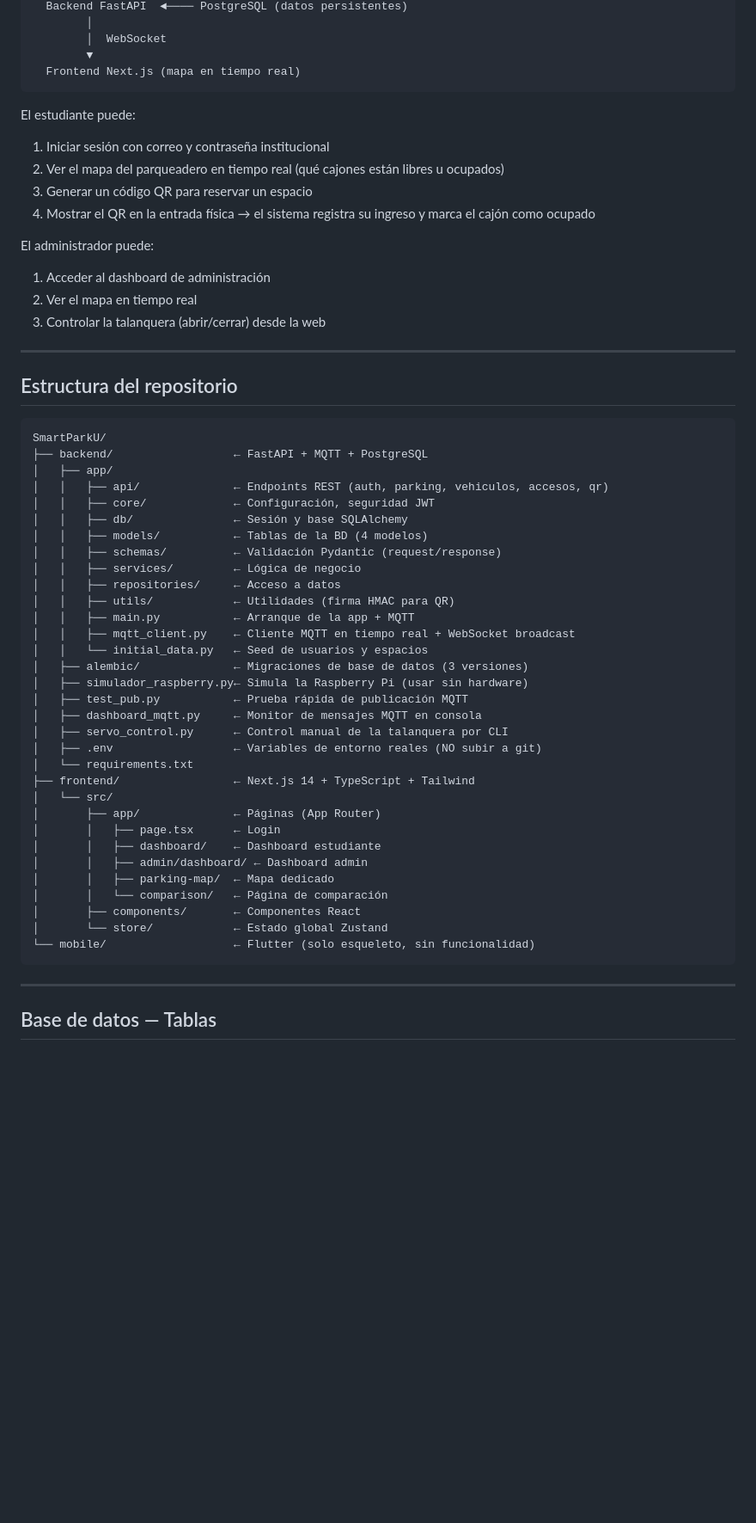
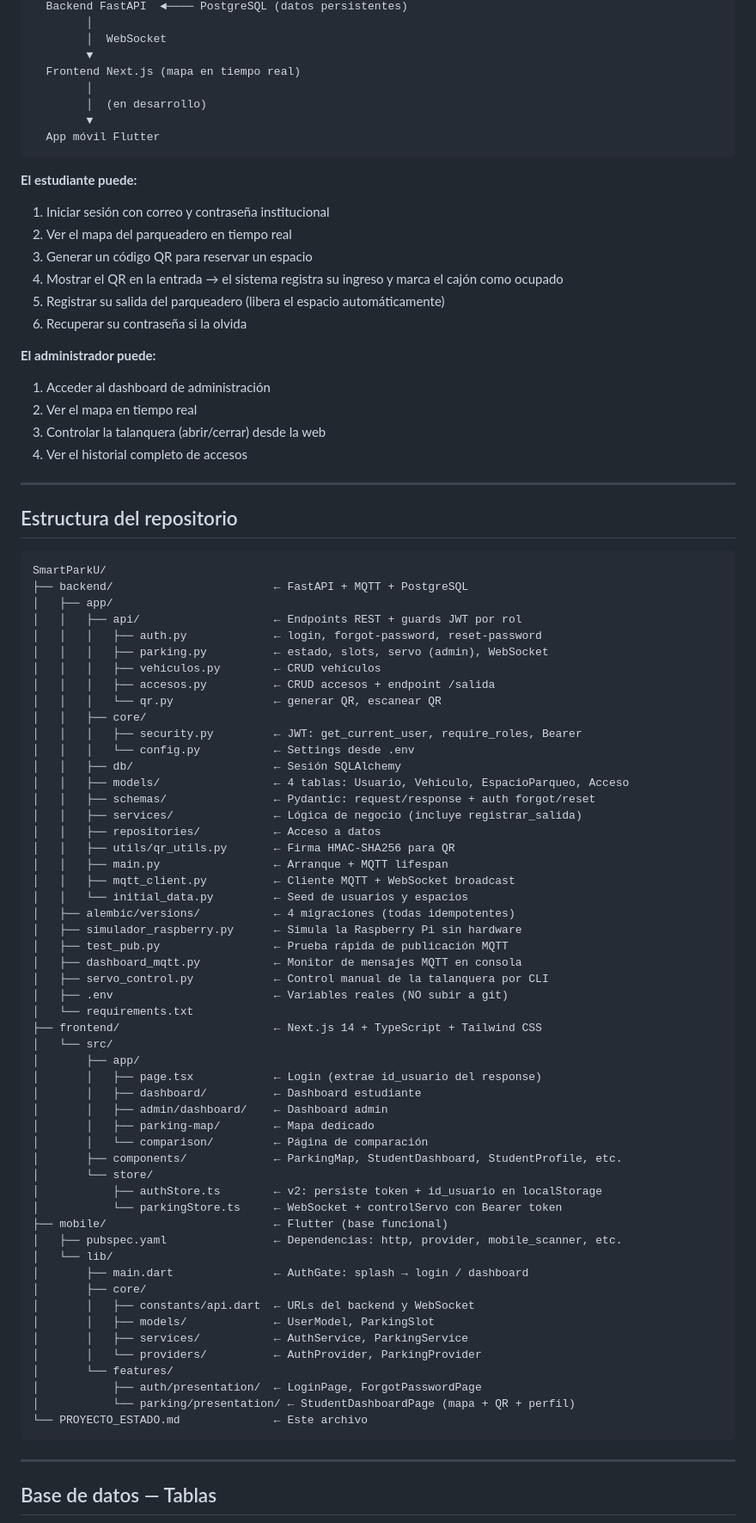
Before and after one commit to Rodrigueza02/SmartParkU, a Markdown page: PROYECTO_ESTADO.md, the part around one of its changes. Shown at 86% size. GitHub-like rendering; blank space fills up the shorter version.

Commit message:
docs: actualizar PROYECTO_ESTADO.md con todos los cambios de la sesion

````diff
--- a/PROYECTO_ESTADO.md
+++ b/PROYECTO_ESTADO.md
@@ -24,18 +24,25 @@ Raspberry Pi (sensores HC-SR04)
         │  WebSocket
         ▼
   Frontend Next.js (mapa en tiempo real)
+        │
+        │  (en desarrollo)
+        ▼
+  App móvil Flutter
 ```
 
-El estudiante puede:
+**El estudiante puede:**
 1. Iniciar sesión con correo y contraseña institucional
-2. Ver el mapa del parqueadero en tiempo real (qué cajones están libres u ocupados)
+2. Ver el mapa del parqueadero en tiempo real
 3. Generar un código QR para reservar un espacio
-4. Mostrar el QR en la entrada física → el sistema registra su ingreso y marca el cajón como ocupado
+4. Mostrar el QR en la entrada → el sistema registra su ingreso y marca el cajón como ocupado
+5. Registrar su salida del parqueadero (libera el espacio automáticamente)
+6. Recuperar su contraseña si la olvida
 
-El administrador puede:
+**El administrador puede:**
 1. Acceder al dashboard de administración
 2. Ver el mapa en tiempo real
 3. Controlar la talanquera (abrir/cerrar) desde la web
+4. Ver el historial completo de accesos
 
 ---
 
@@ -43,37 +50,58 @@ El administrador puede:
 
 ```
 SmartParkU/
-├── backend/                  ← FastAPI + MQTT + PostgreSQL
+├── backend/                        ← FastAPI + MQTT + PostgreSQL
 │   ├── app/
-│   │   ├── api/              ← Endpoints REST (auth, parking, vehiculos, accesos, qr)
-│   │   ├── core/             ← Configuración, seguridad JWT
-│   │   ├── db/               ← Sesión y base SQLAlchemy
-│   │   ├── models/           ← Tablas de la BD (4 modelos)
-│   │   ├── schemas/          ← Validación Pydantic (request/response)
-│   │   ├── services/         ← Lógica de negocio
-│   │   ├── repositories/     ← Acceso a datos
-│   │   ├── utils/            ← Utilidades (firma HMAC para QR)
-│   │   ├── main.py           ← Arranque de la app + MQTT
-│   │   ├── mqtt_client.py    ← Cliente MQTT en tiempo real + WebSocket broadcast
-│   │   └── initial_data.py   ← Seed de usuarios y espacios
-│   ├── alembic/              ← Migraciones de base de datos (3 versiones)
-│   ├── simulador_raspberry.py← Simula la Raspberry Pi (usar sin hardware)
-│   ├── test_pub.py           ← Prueba rápida de publicación MQTT
-│   ├── dashboard_mqtt.py     ← Monitor de mensajes MQTT en consola
-│   ├── servo_control.py      ← Control manual de la talanquera por CLI
-│   ├── .env                  ← Variables de entorno reales (NO subir a git)
+│   │   ├── api/                    ← Endpoints REST + guards JWT por rol
+│   │   │   ├── auth.py             ← login, forgot-password, reset-password
+│   │   │   ├── parking.py          ← estado, slots, servo (admin), WebSocket
+│   │   │   ├── vehiculos.py        ← CRUD vehículos
+│   │   │   ├── accesos.py          ← CRUD accesos + endpoint /salida
+│   │   │   └── qr.py               ← generar QR, escanear QR
+│   │   ├── core/
+│   │   │   ├── security.py         ← JWT: get_current_user, require_roles, Bearer
+│   │   │   └── config.py           ← Settings desde .env
+│   │   ├── db/                     ← Sesión SQLAlchemy
+│   │   ├── models/                 ← 4 tablas: Usuario, Vehiculo, EspacioParqueo, Acceso
+│   │   ├── schemas/                ← Pydantic: request/response + auth forgot/reset
+│   │   ├── services/               ← Lógica de negocio (incluye registrar_salida)
+│   │   ├── repositories/           ← Acceso a datos
+│   │   ├── utils/qr_utils.py       ← Firma HMAC-SHA256 para QR
+│   │   ├── main.py                 ← Arranque + MQTT lifespan
+│   │   ├── mqtt_client.py          ← Cliente MQTT + WebSocket broadcast
+│   │   └── initial_data.py         ← Seed de usuarios y espacios
+│   ├── alembic/versions/           ← 4 migraciones (todas idempotentes)
+│   ├── simulador_raspberry.py      ← Simula la Raspberry Pi sin hardware
+│   ├── test_pub.py                 ← Prueba rápida de publicación MQTT
+│   ├── dashboard_mqtt.py           ← Monitor de mensajes MQTT en consola
+│   ├── servo_control.py            ← Control manual de la talanquera por CLI
+│   ├── .env                        ← Variables reales (NO subir a git)
 │   └── requirements.txt
-├── frontend/                 ← Next.js 14 + TypeScript + Tailwind
+├── frontend/                       ← Next.js 14 + TypeScript + Tailwind CSS
 │   └── src/
-│       ├── app/              ← Páginas (App Router)
-│       │   ├── page.tsx      ← Login
-│       │   ├── dashboard/    ← Dashboard estudiante
-│       │   ├── admin/dashboard/ ← Dashboard admin
-│       │   ├── parking-map/  ← Mapa dedicado
-│       │   └── comparison/   ← Página de comparación
-│       ├── components/       ← Componentes React
-│       └── store/            ← Estado global Zustand
-└── mobile/                   ← Flutter (solo esqueleto, sin funcionalidad)
+│       ├── app/
+│       │   ├── page.tsx            ← Login (extrae id_usuario del response)
+│       │   ├── dashboard/          ← Dashboard estudiante
+│       │   ├── admin/dashboard/    ← Dashboard admin
+│       │   ├── parking-map/        ← Mapa dedicado
+│       │   └── comparison/         ← Página de comparación
+│       ├── components/             ← ParkingMap, StudentDashboard, StudentProfile, etc.
+│       └── store/
+│           ├── authStore.ts        ← v2: persiste token + id_usuario en localStorage
+│           └── parkingStore.ts     ← WebSocket + controlServo con Bearer token
+├── mobile/                         ← Flutter (base funcional)
+│   ├── pubspec.yaml                ← Dependencias: http, provider, mobile_scanner, etc.
+│   └── lib/
+│       ├── main.dart               ← AuthGate: splash → login / dashboard
+│       ├── core/
+│       │   ├── constants/api.dart  ← URLs del backend y WebSocket
+│       │   ├── models/             ← UserModel, ParkingSlot
+│       │   ├── services/           ← AuthService, ParkingService
+│       │   └── providers/          ← AuthProvider, ParkingProvider
+│       └── features/
+│           ├── auth/presentation/  ← LoginPage, ForgotPasswordPage
+│           └── parking/presentation/ ← StudentDashboardPage (mapa + QR + perfil)
+└── PROYECTO_ESTADO.md              ← Este archivo
 ```
 
 ---
````
Also changed, not shown: other parts of PROYECTO_ESTADO.md (+213 -141 lines).
